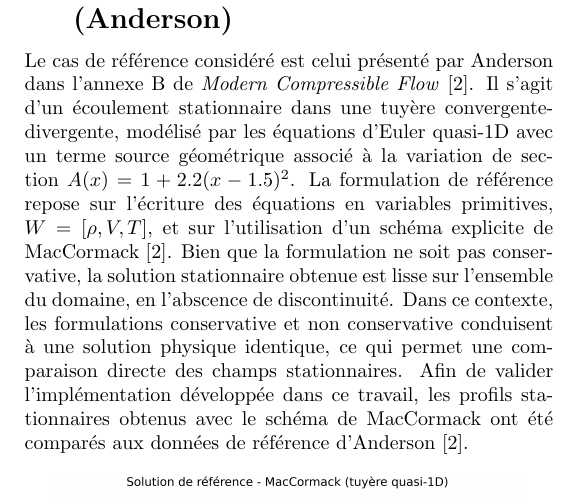
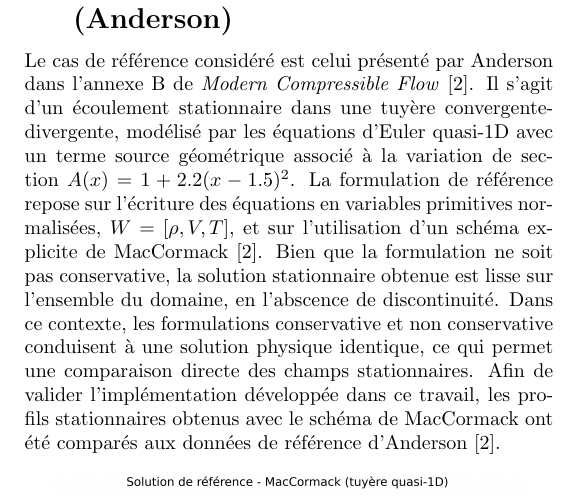
Before and after one commit to Pierre-1107/ARTICLE_NOZZLE_1D, a LaTeX document (docs/Article_LaTeX/Article_1D_PierreLambin.tex): part of one column of page 1 of 2, cut so that both start at the same text. Compiled offline with pdfLaTeX.

Commit message:
ajustement LaTeX

```diff
--- a/docs/Article_LaTeX/Article_1D_PierreLambin.tex
+++ b/docs/Article_LaTeX/Article_1D_PierreLambin.tex
@@ -82,7 +82,7 @@
     \section{Cas de référence : tuyère quasi-1D (Anderson)}
     Le cas de référence considéré est celui présenté par Anderson dans l'annexe B de \textit{Modern Compressible Flow}~\cite{anderson}. Il s'agit d'un écoulement stationnaire dans une tuyère convergente-divergente, modélisé par les
     équations d'Euler quasi-1D avec un terme source géométrique associé à la variation de section $A(x) = 1 + 2.2(x-1.5)^2$.
-    La formulation de référence repose sur l'écriture des équations en variables primitives, $W = [\rho, V, T]$, et sur l'utilisation d'un schéma explicite de MacCormack~\cite{anderson}. Bien que la formulation ne soit pas conservative,
+    La formulation de référence repose sur l'écriture des équations en variables primitives normalisées, $W = [\rho, V, T]$, et sur l'utilisation d'un schéma explicite de MacCormack~\cite{anderson}. Bien que la formulation ne soit pas conservative,
     la solution stationnaire obtenue est lisse sur l'ensemble du domaine, en l'abscence de discontinuité. Dans ce contexte, les formulations conservative et non conservative conduisent à une solution physique identique, ce qui permet une
     comparaison directe des champs stationnaires.
     Afin de valider l'implémentation développée dans ce travail, les profils stationnaires obtenus avec le schéma de MacCormack ont été comparés aux données de référence d'Anderson~\cite{anderson}.
```
Also changed, not shown: docs/Article_LaTeX/Article_1D_PierreLambin.pdf, docs/Article_LaTeX/Article_1D_PierreLambin.tex (2 more changed lines), 3 other files.
